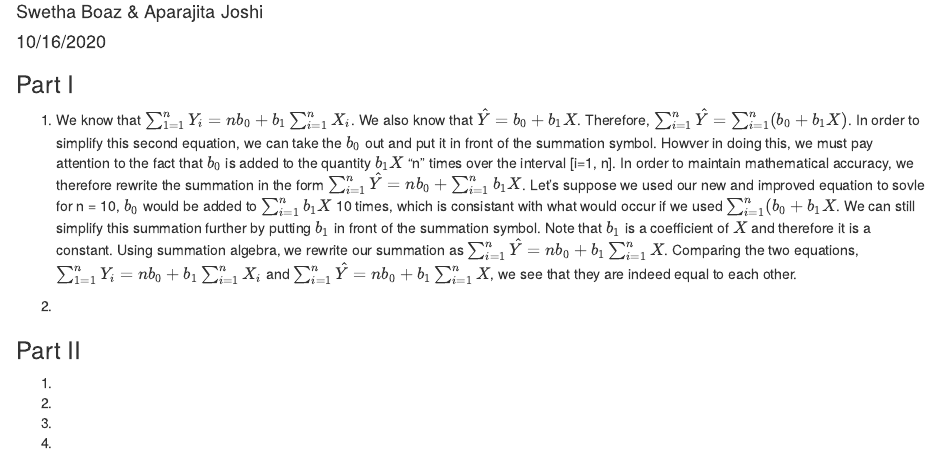
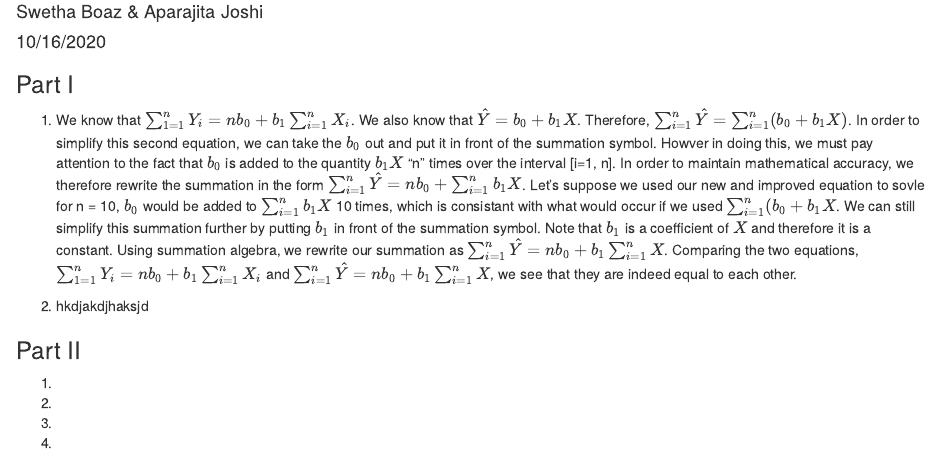
Before and after one commit to bunbun87/HW2, an R Markdown document (HW_2.rmd): the page in a window 1100 px wide, from 70 px down. Rendered offline with R 4.5, knitr and Pandoc, with nearby package versions.

Commit message:
testing commit

```diff
--- a/HW_2.rmd
+++ b/HW_2.rmd
@@ -9,7 +9,7 @@ output: html_document
 
 1. We know that $\sum_{1=1}^{n} Y_i = nb_0 + b_1 \sum_{i=1}^{n}X_i$. We also know that $\hat{Y} = b_0 + b_1X$. Therefore, $\sum_{i=1}^{n}\hat{Y} = \sum_{i=1}^{n} (b_0 + b_1X)$. In order to simplify this second equation, we can take the $b_0$ out and put it in front of the summation symbol. Howver in doing this, we must pay attention to the fact that $b_0$ is added to the quantity $b_1X$ "n" times over the interval [i=1, n]. In order to maintain mathematical accuracy, we therefore rewrite the summation in the form $\sum_{i=1}^{n}\hat{Y} = nb_0 + \sum_{i=1}^{n}b_1X$. Let's suppose we used our new and improved equation to sovle for n = 10, $b_0$ would be added to $\sum_{i=1}^{n}b_1X$ 10 times, which is consistant with what would occur if we used $\sum_{i=1}^{n} (b_0 + b_1X$. We can still simplify this summation further by putting $b_1$ in front of the summation symbol. Note that $b_1$ is a coefficient of $X$ and therefore it is a constant. Using summation algebra, we rewrite our summation as $\sum_{i=1}^{n}\hat{Y} = nb_0 + b_1\sum_{i=1}^{n}X$. Comparing the two equations, $\sum_{1=1}^{n} Y_i = nb_0 + b_1 \sum_{i=1}^{n}X_i$ and $\sum_{i=1}^{n}\hat{Y} = nb_0 + b_1\sum_{i=1}^{n}X$, we see that they are indeed equal to each other.
 
-2.
+2. hkdjakdjhaksjd
 
 ### Part II
 
```
